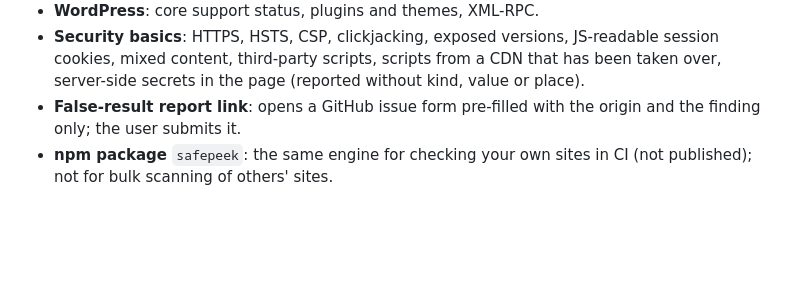
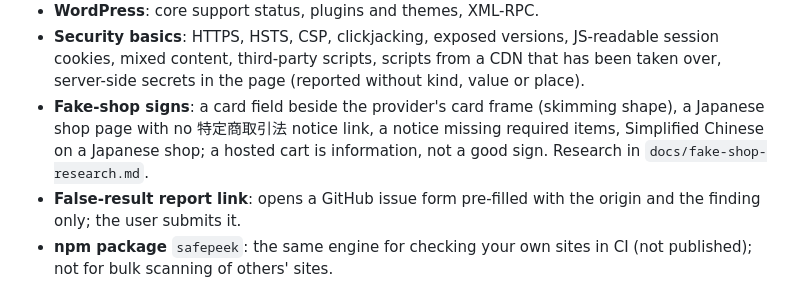
Before and after one commit to isamu/SafePeek, a Markdown page: CLAUDE.md, the part around the change. Rendered like a GitHub page; blank space fills up the shorter version.

```diff
--- a/CLAUDE.md
+++ b/CLAUDE.md
@@ -20,6 +20,7 @@ Let an ordinary visitor judge, from the browser alone, whether a site they are a
 - **Related systems**: other hosts of the same organisation the page hands off to, with what their URL shapes suggest.
 - **WordPress**: core support status, plugins and themes, XML-RPC.
 - **Security basics**: HTTPS, HSTS, CSP, clickjacking, exposed versions, JS-readable session cookies, mixed content, third-party scripts, scripts from a CDN that has been taken over, server-side secrets in the page (reported without kind, value or place).
+- **Fake-shop signs**: a card field beside the provider's card frame (skimming shape), a Japanese shop page with no 特定商取引法 notice link, a notice missing required items, Simplified Chinese on a Japanese shop; a hosted cart is information, not a good sign. Research in `docs/fake-shop-research.md`.
 - **False-result report link**: opens a GitHub issue form pre-filled with the origin and the finding only; the user submits it.
 - **npm package** `safepeek`: the same engine for checking your own sites in CI (not published); not for bulk scanning of others' sites.
 
```
Also changed, not shown: README.ja.md (+7 -1 lines), README.md (+7 -1 lines).
